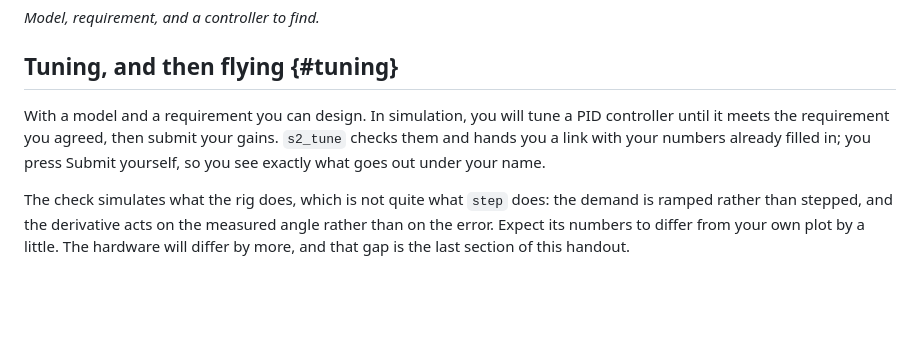
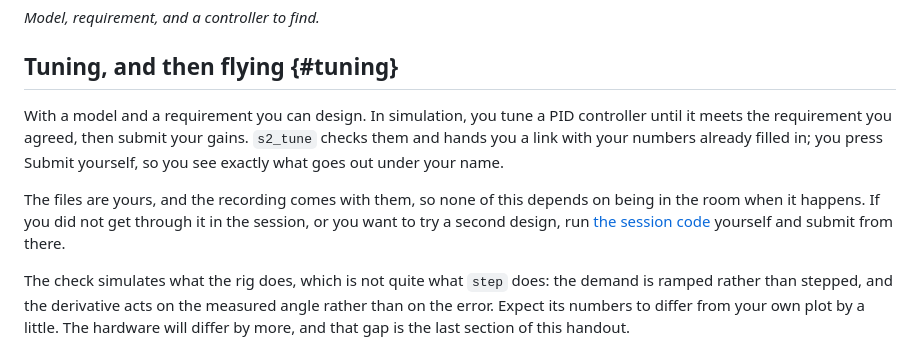
Before and after one commit to CADE30008/cade30008.github.io, a Markdown page: docs/w01-design-cycle/index.md, the part around the change. GitHub-like rendering; blank space fills up the shorter version.

```diff
--- a/docs/w01-design-cycle/index.md
+++ b/docs/w01-design-cycle/index.md
@@ -271,11 +271,15 @@ argue with; a fit that arrived from a function is one you can only accept.
 
 ## Tuning, and then flying {#tuning}
 
-With a model and a requirement you can design. In simulation, you will tune a
-PID controller until it meets the requirement you agreed, then submit your
-gains. `s2_tune` checks them and hands you a link with your numbers already
-filled in; you press Submit yourself, so you see exactly what goes out under
-your name.
+With a model and a requirement you can design. In simulation, you tune a PID
+controller until it meets the requirement you agreed, then submit your gains.
+`s2_tune` checks them and hands you a link with your numbers already filled in;
+you press Submit yourself, so you see exactly what goes out under your name.
+
+The files are yours, and the recording comes with them, so none of this depends
+on being in the room when it happens. If you did not get through it in the
+session, or you want to try a second design, run [the session
+code](code/index.md) yourself and submit from there.
 
 The check simulates what the rig does, which is not quite what `step` does:
 the demand is ramped rather than stepped, and the derivative acts on the
```
Also changed, not shown: teaching/announcements.md (+42 -0 lines).
